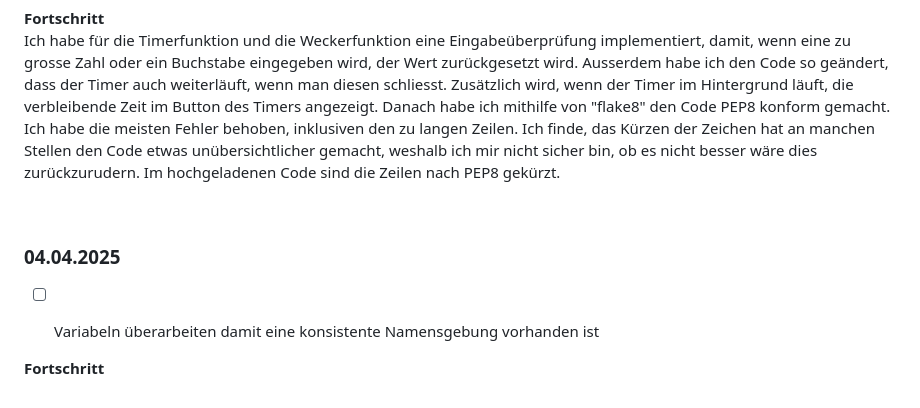
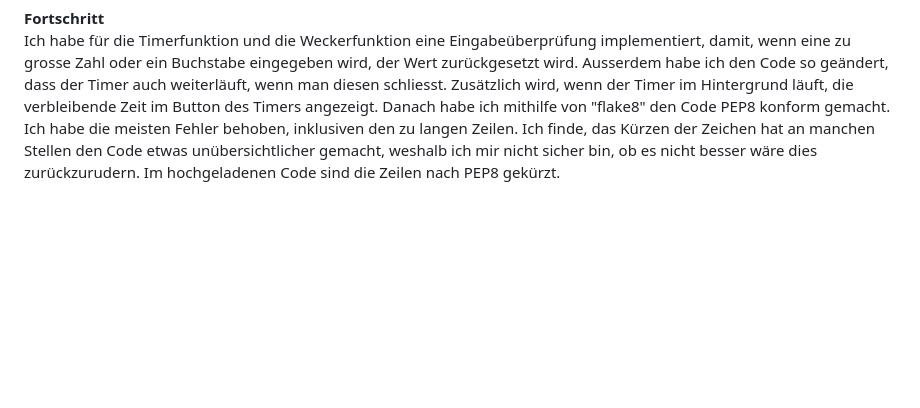
Before and after one commit to Fynn8962/Python-Alarm-Clock, a Markdown page: README.md, the part around the change. Rendered like a GitHub page; blank space fills up the shorter version.

```diff
--- a/README.md
+++ b/README.md
@@ -127,11 +127,3 @@ Zuerst habe ich eine Start, Stopp und Restart Funktion beim Timer hinzugefügt.
 **Fortschritt**
 Ich habe für die Timerfunktion und die Weckerfunktion eine Eingabeüberprüfung implementiert, damit, wenn eine zu grosse Zahl oder ein Buchstabe eingegeben wird, der Wert zurückgesetzt wird. Ausserdem habe ich den Code so geändert, dass der Timer auch weiterläuft, wenn man diesen schliesst. Zusätzlich wird, wenn der Timer im Hintergrund läuft, die verbleibende Zeit im Button des Timers angezeigt.
 Danach habe ich mithilfe von "flake8" den Code PEP8 konform gemacht. Ich habe die meisten Fehler behoben, inklusiven den zu langen Zeilen. Ich finde, das Kürzen der Zeichen hat an manchen Stellen den Code etwas unübersichtlicher gemacht, weshalb ich mir nicht sicher bin, ob es nicht besser wäre dies zurückzurudern. Im hochgeladenen Code sind die Zeilen nach PEP8 gekürzt.
-
- &nbsp;
-
-### 04.04.2025
-- [ ] Variabeln überarbeiten damit eine konsistente Namensgebung vorhanden ist
-
-
-**Fortschritt**
```
